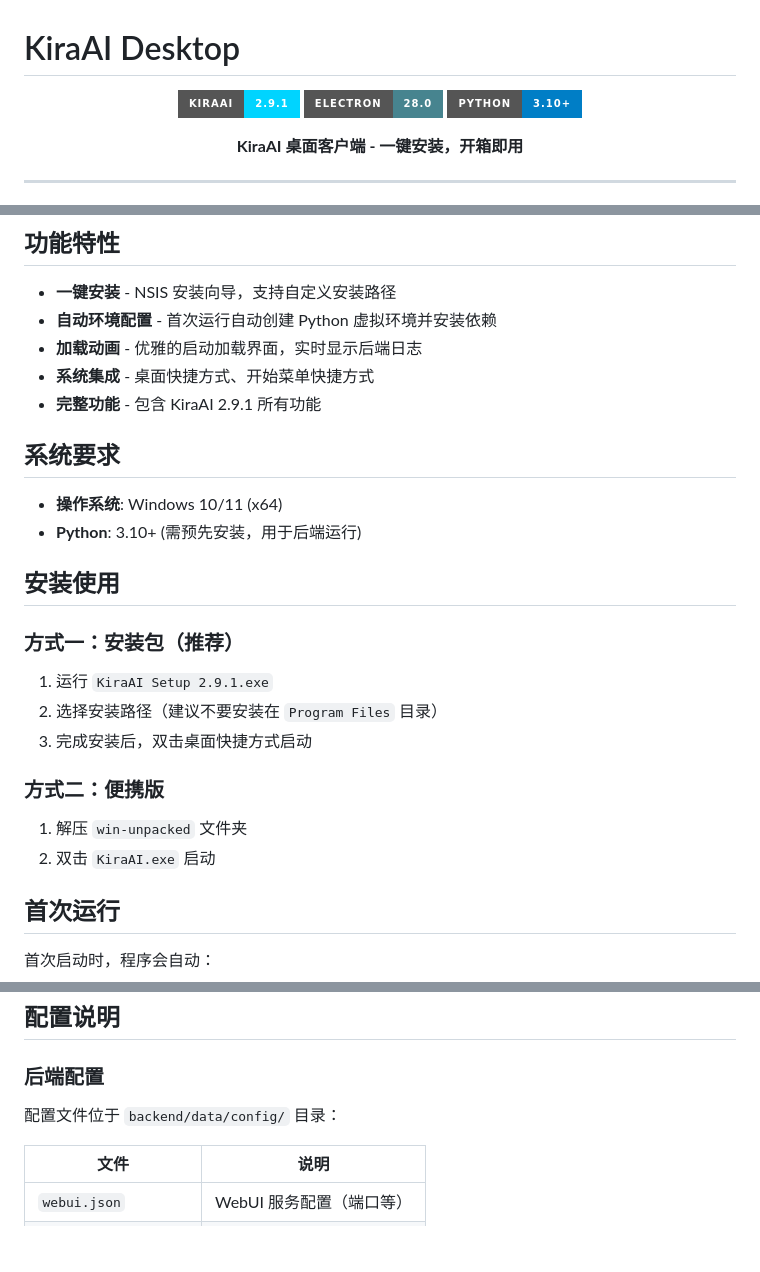
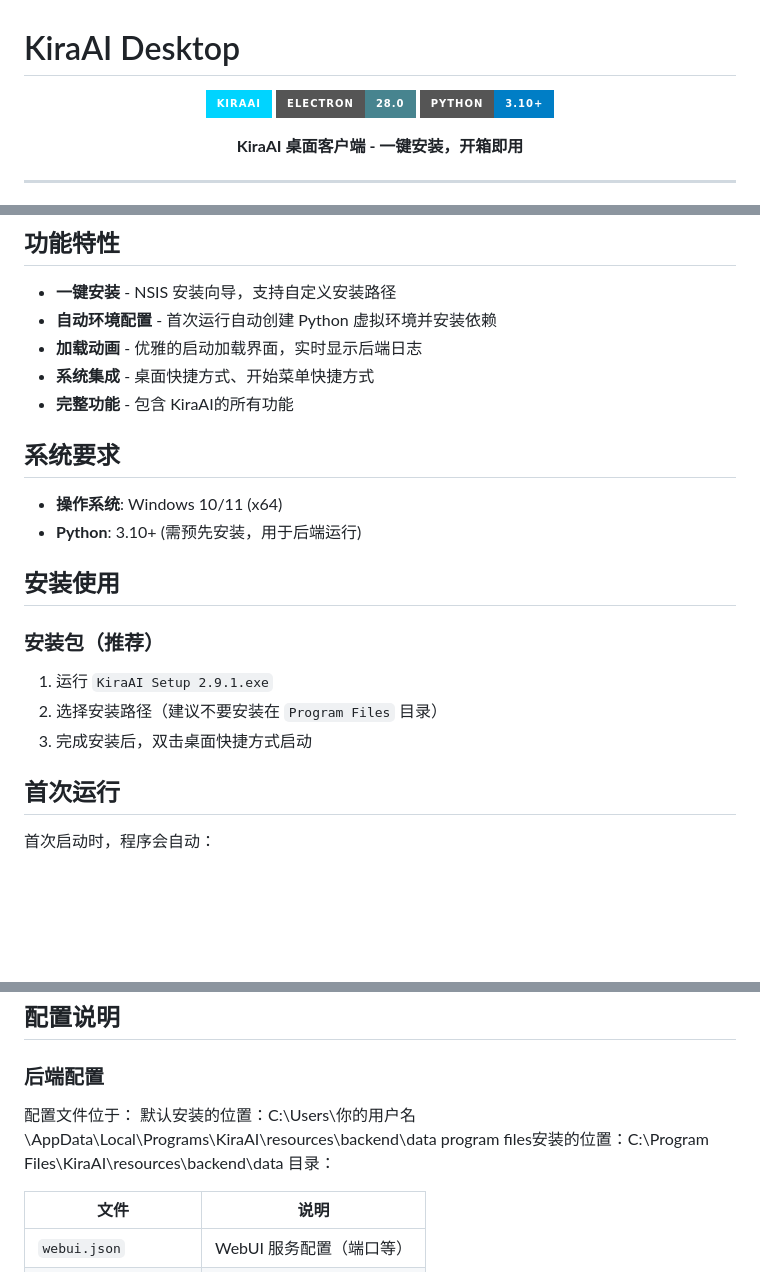
Before and after one commit to luochenYukitsune/KiraAI-DeskTop, a Markdown page: README.md, 3 parts joined by grey strips. Drawn GitHub-style; badges without logos; blank space fills up the shorter version.

```diff
--- a/README.md
+++ b/README.md
@@ -2,7 +2,7 @@
 
 <div align="center">
 
-![KiraAI](https://img.shields.io/badge/KiraAI-2.9.1-00d4ff?style=for-the-badge) ![Electron](https://img.shields.io/badge/Electron-28.0-47848f?style=for-the-badge) ![Python](https://img.shields.io/badge/Python-3.10+-blue?style=for-the-badge)
+![KiraAI](https://img.shields.io/badge/KiraAI-00d4ff?style=for-the-badge) ![Electron](https://img.shields.io/badge/Electron-28.0-47848f?style=for-the-badge) ![Python](https://img.shields.io/badge/Python-3.10+-blue?style=for-the-badge)
 
 **KiraAI 桌面客户端 - 一键安装，开箱即用**
 
@@ -22,7 +22,7 @@ KiraAI 是一个模块化、多平台的 AI 虚拟生命体，连接大语言模
 - **自动环境配置** - 首次运行自动创建 Python 虚拟环境并安装依赖
 - **加载动画** - 优雅的启动加载界面，实时显示后端日志
 - **系统集成** - 桌面快捷方式、开始菜单快捷方式
-- **完整功能** - 包含 KiraAI 2.9.1 所有功能
+- **完整功能** - 包含 KiraAI的所有功能
 
 ## 系统要求
 
@@ -31,16 +31,12 @@ KiraAI 是一个模块化、多平台的 AI 虚拟生命体，连接大语言模
 
 ## 安装使用
 
-### 方式一：安装包（推荐）
+### 安装包（推荐）
 
 1. 运行 `KiraAI Setup 2.9.1.exe`
 2. 选择安装路径（建议不要安装在 `Program Files` 目录）
 3. 完成安装后，双击桌面快捷方式启动
 
-### 方式二：便携版
-
-1. 解压 `win-unpacked` 文件夹
-2. 双击 `KiraAI.exe` 启动
 
 ## 首次运行
 
@@ -106,7 +102,9 @@ npm run build:dir
 
 ### 后端配置
 
-配置文件位于 `backend/data/config/` 目录：
+配置文件位于： 默认安装的位置：C:\Users\你的用户名\AppData\Local\Programs\KiraAI\resources\backend\data
+              program files安装的位置：C:\Program Files\KiraAI\resources\backend\data
+目录：
 
 | 文件 | 说明 |
 |------|------|
```
